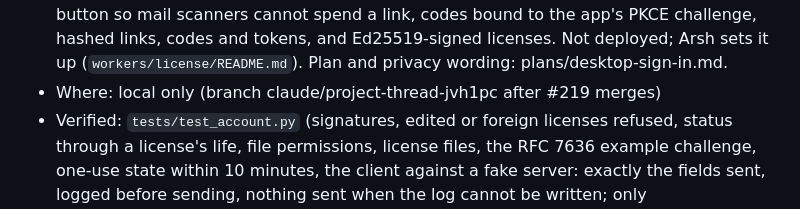
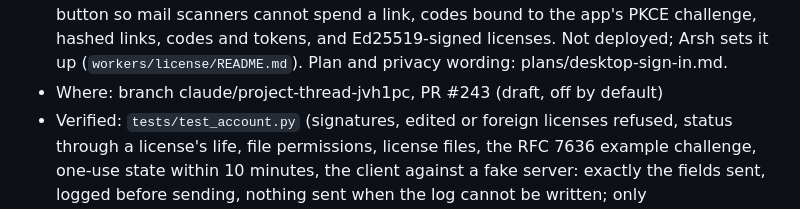
Before and after one commit to shaque32/baker, a Markdown page: docs/changelog/2026-11-06-sign-in-client-off.md, the part around the change. Rendered like a GitHub page.

Commit message:
Changelog: sign-in entry is PR #243
Co-Authored-By: Claude Opus 5.5 <noreply@anthropic.com>
Claude-Session: https://claude.ai/code/session_011SwUrWJTdsKeZyzppEcrGB

```diff
--- a/docs/changelog/2026-11-06-sign-in-client-off.md
+++ b/docs/changelog/2026-11-06-sign-in-client-off.md
@@ -19,7 +19,7 @@
   button so mail scanners cannot spend a link, codes bound to the app's PKCE challenge, hashed
   links, codes and tokens, and Ed25519-signed licenses. Not deployed; Arsh sets it up
   (`workers/license/README.md`). Plan and privacy wording: plans/desktop-sign-in.md.
-- Where: local only (branch claude/project-thread-jvh1pc after #219 merges)
+- Where: branch claude/project-thread-jvh1pc, PR #243 (draft, off by default)
 - Verified: `tests/test_account.py` (signatures, edited or foreign licenses refused, status
   through a license's life, file permissions, license files, the RFC 7636 example challenge,
   one-use state within 10 minutes, the client against a fake server: exactly the fields sent,
```
